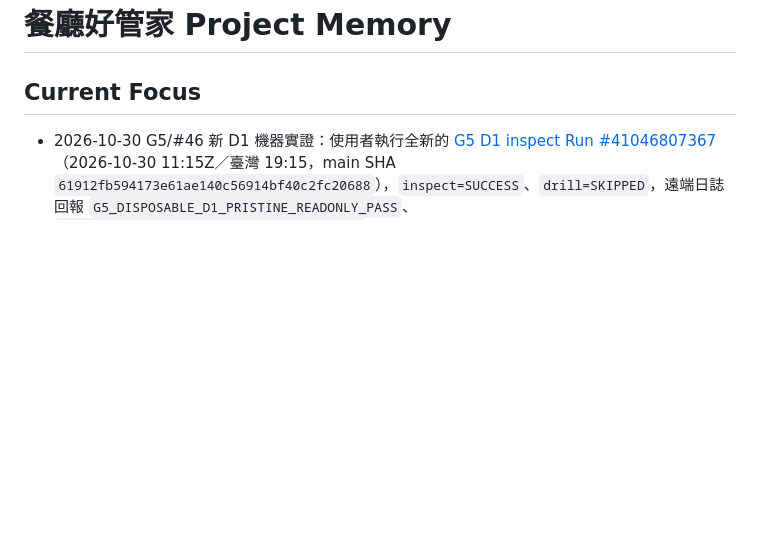
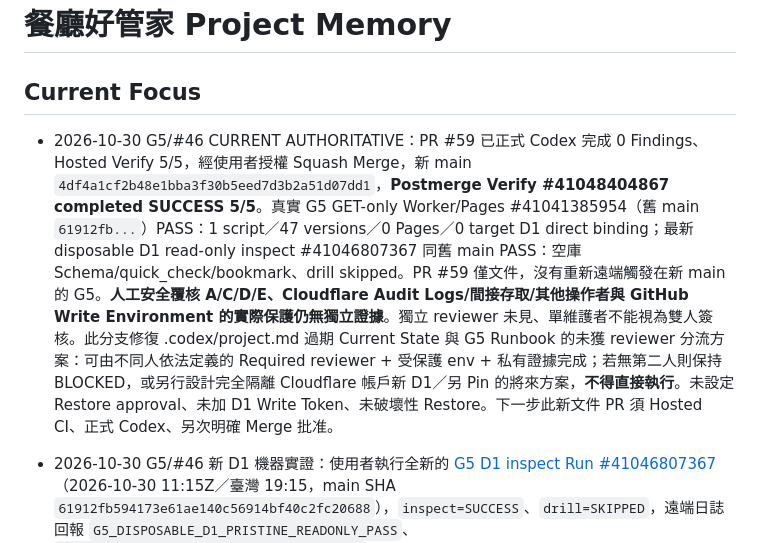
Before and after one commit to hun186/restaurant-business-poc, a Markdown page: .codex/memory.md, the part around the change. Rendered like a GitHub page; blank space fills up the shorter version.

Commit message:
docs(g5): preserve verified main CI and blocked independent reviewer handoff

```diff
--- a/.codex/memory.md
+++ b/.codex/memory.md
@@ -1,6 +1,8 @@
 # 餐廳好管家 Project Memory
 
 ## Current Focus
+
+- 2026-10-30 G5/#46 CURRENT AUTHORITATIVE：PR #59 已正式 Codex 完成 0 Findings、Hosted Verify 5/5，經使用者授權 Squash Merge，新 main `4df4a1cf2b48e1bba3f30b5eed7d3b2a51d07dd1`，**Postmerge Verify #41048404867 completed SUCCESS 5/5**。真實 G5 GET-only Worker/Pages #41041385954（舊 main `61912fb...`）PASS：1 script／47 versions／0 Pages／0 target D1 direct binding；最新 disposable D1 read-only inspect #41046807367 同舊 main PASS：空庫 Schema/quick_check/bookmark、drill skipped。PR #59 僅文件，沒有重新遠端觸發在新 main 的 G5。**人工安全覆核 A/C/D/E、Cloudflare Audit Logs/間接存取/其他操作者與 GitHub Write Environment 的實際保護仍無獨立證據**。獨立 reviewer 未見、單維護者不能視為雙人簽核。此分支修復 .codex/project.md 過期 Current State 與 G5 Runbook 的未獲 reviewer 分流方案：可由不同人依法定義的 Required reviewer + 受保護 env + 私有證據完成；若無第二人則保持 BLOCKED，或另行設計完全隔離 Cloudflare 帳戶新 D1／另 Pin 的將來方案，**不得直接執行**。未設定 Restore approval、未加 D1 Write Token、未破壞性 Restore。下一步此新文件 PR 須 Hosted CI、正式 Codex、另次明確 Merge 批准。
 
 - 2026-10-30 G5/#46 新 D1 機器實證：使用者執行全新的 [G5 D1 inspect Run #41046807367](https://github.com/hun186/restaurant-business-poc/actions/runs/41046807367)（2026-10-30 11:15Z／臺灣 19:15，main SHA `61912fb594173e61ae140c56914bf40c2fc20688`），`inspect=SUCCESS`、`drill=SKIPPED`，遠端日誌回報 `G5_DISPOSABLE_D1_PRISTINE_READONLY_PASS`、`remote_restore_rehearsal_verified=false`。依既有 CLI 完成 metadata、允許 Schema、quick_check、Time Travel Bookmark 唯讀檢查；和 Worker/Pages GET-only Binding inventory #41041385954 success 形成兩項機器實證。**仍不是人工確認無間接存取、無並行寫入或可執行 Restore；Cloudflare Dashboard Audit Logs/帳戶操作者與 GitHub Write Environment 保護仍未查到獨立證據。** Docs PR #59 branch 補進 B1 machine pass，B2 獨立人工維持 pending；更新後必須重新確認 latest HEAD Hosted CI/正式 Codex Review，需使用者另次 Merge 授權。D1 Restore、Migration、Production Write 仍禁。
 
```
